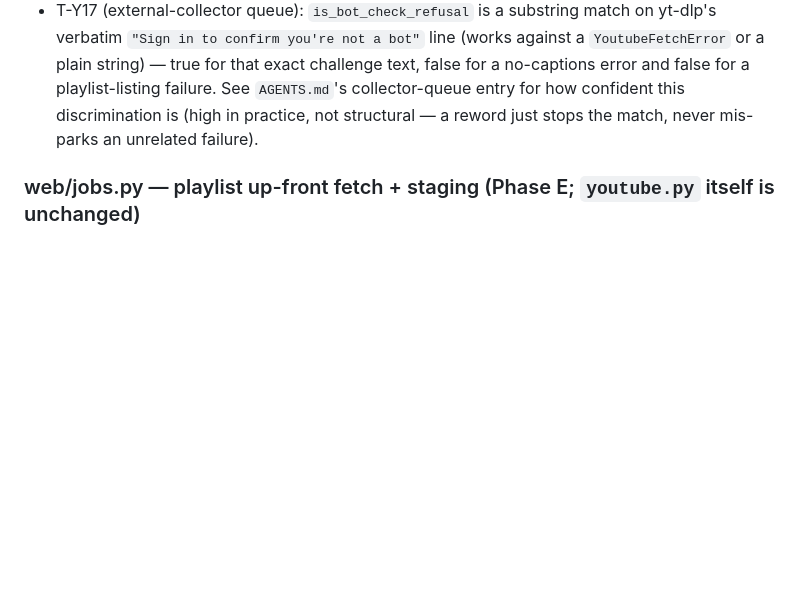
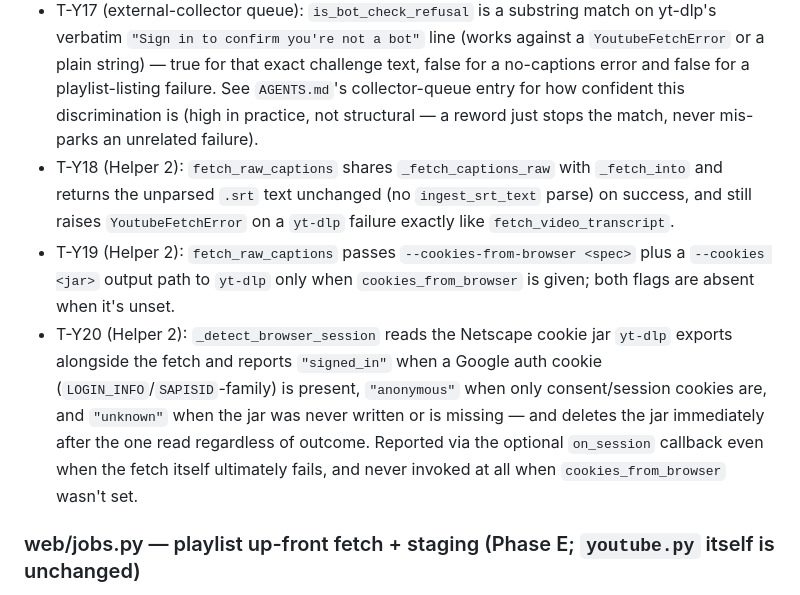
Before and after one commit to s13r-io/distil, a Markdown page: docs/TESTING.md, the part around one of its changes. Drawn GitHub-style; blank space fills up the shorter version.

```diff
--- a/docs/TESTING.md
+++ b/docs/TESTING.md
@@ -71,6 +71,9 @@ that must abstain.
 - T-Y15 (Phase 23): `diagnose_pot` runs a single (never-retried) verbose `--simulate` `yt-dlp` invocation using the same `_extractor_args()` a real fetch would, plus `pot_trace=true`, and parses out yt-dlp's `PO Token Providers:` discovery line and every `(context, client)` pair a fetch was actually attempted for (`PotDiagnostic.provider_discovery`/`.context_attempts`); zero attempts for any context is the "never asked" finding, distinct from an attempt followed by a provider rejection/error visible in `.raw_output`.
 - T-Y16 (Phase 23): `_redact_pot_diagnostic` strips real PO token values (`Generated POT: <token>`, `po_token='<token>'`) and the configured `DISTIL_POT_PROVIDER_URL` value out of a verbose transcript before it's ever returned — covered both directly and via `diagnose_pot`'s own output, since `pot_trace=true` (needed for the discovery line) is also what makes yt-dlp's bgutil plugin log a token in cleartext.
 - T-Y17 (external-collector queue): `is_bot_check_refusal` is a substring match on yt-dlp's verbatim `"Sign in to confirm you're not a bot"` line (works against a `YoutubeFetchError` or a plain string) — true for that exact challenge text, false for a no-captions error and false for a playlist-listing failure. See `AGENTS.md`'s collector-queue entry for how confident this discrimination is (high in practice, not structural — a reword just stops the match, never mis-parks an unrelated failure).
+- T-Y18 (Helper 2): `fetch_raw_captions` shares `_fetch_captions_raw` with `_fetch_into` and returns the unparsed `.srt` text unchanged (no `ingest_srt_text` parse) on success, and still raises `YoutubeFetchError` on a `yt-dlp` failure exactly like `fetch_video_transcript`.
+- T-Y19 (Helper 2): `fetch_raw_captions` passes `--cookies-from-browser <spec>` plus a `--cookies <jar>` output path to `yt-dlp` only when `cookies_from_browser` is given; both flags are absent when it's unset.
+- T-Y20 (Helper 2): `_detect_browser_session` reads the Netscape cookie jar `yt-dlp` exports alongside the fetch and reports `"signed_in"` when a Google auth cookie (`LOGIN_INFO`/`SAPISID`-family) is present, `"anonymous"` when only consent/session cookies are, and `"unknown"` when the jar was never written or is missing — and deletes the jar immediately after the one read regardless of outcome. Reported via the optional `on_session` callback even when the fetch itself ultimately fails, and never invoked at all when `cookies_from_browser` wasn't set.
 
 ### web/jobs.py — playlist up-front fetch + staging (Phase E; `youtube.py` itself is unchanged)
 - T-J1: `Fetcher.process_once()` claims and fetches every currently `pending_fetch` job, one at a time, flipping each to `queued` with `kind=KIND_YOUTUBE_STAGED` — a playlist's transcripts are all fetched before the (unmodified, still single-worker) distill `Worker` needs to touch any of them.
```
Also changed, not shown: other parts of docs/TESTING.md (+13 -0 lines).
